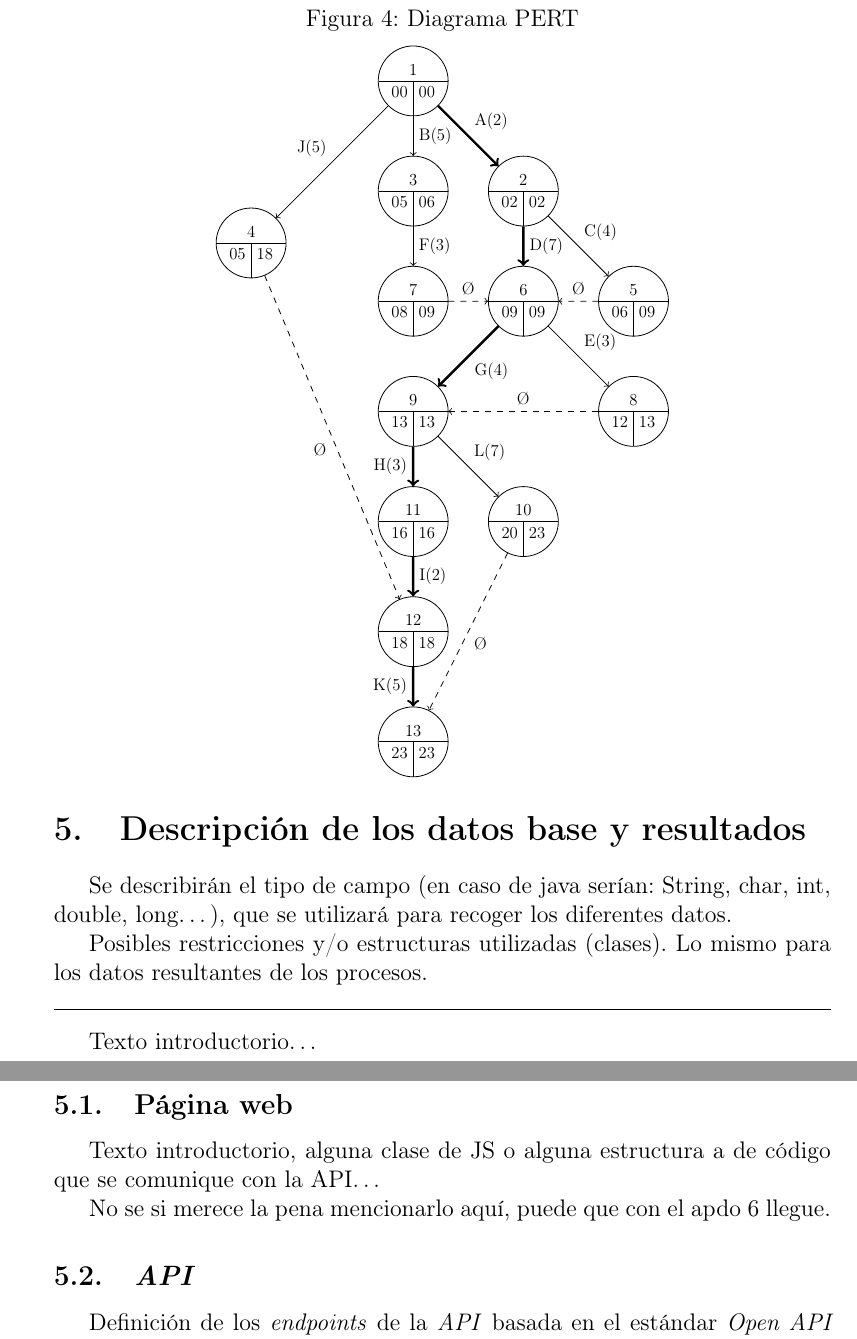
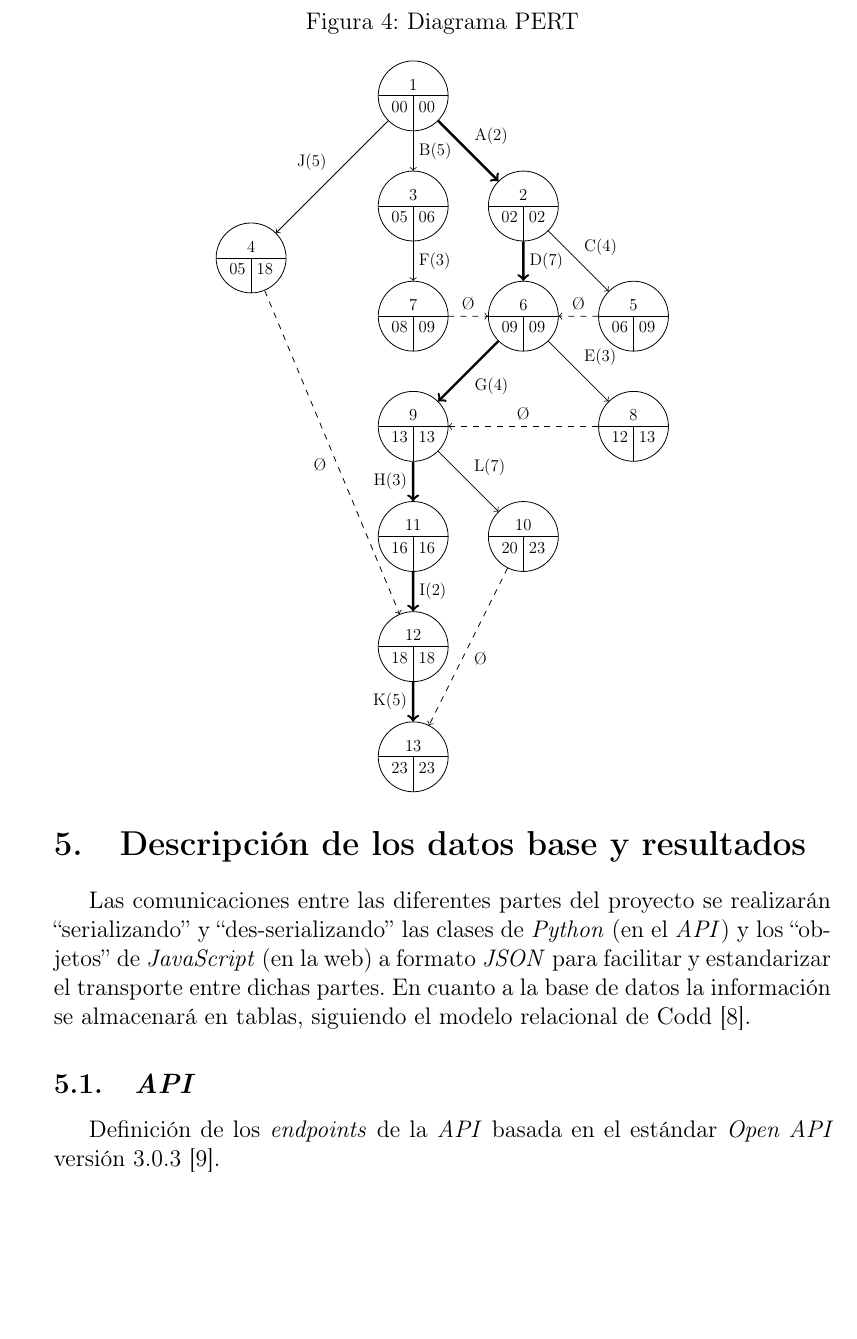
Before and after one commit to 1noro/dam2-proyecto-final, a LaTeX document (proyecto.tex): two parts of pages 10 and 11 of 18 before the commit and part of page 10 of 18 after it, the two joined at a grey line, cut so that both start at the same text, the shorter picture padded with empty space. Compiled offline with pdfLaTeX.

Commit message:
patdo 5 finiquitado (creo)

```diff
--- a/proyecto.tex
+++ b/proyecto.tex
@@ -183,7 +184,7 @@
 
     \begin{figure}[ht]
         \centering
-        \caption{Diagrama PERT}\medskip
+        \caption{Diagrama PERT}\bigskip
         \label{diagram:pert}
         \begin{tikzpicture}[scale=0.7, every node/.style={transform shape}, trinode/.style={circle split, draw, path picture={\draw (path picture bounding box.center)--(path picture bounding box.south);}}]
             % level 0
@@ -231,19 +232,19 @@
 
     \section{Descripción de los datos base y resultados}
 
-    Se describirán el tipo de campo (en caso de java serían: String, char, int, double, long\dots), que se utilizará para recoger los diferentes datos.
+    % Se describirán el tipo de campo (en caso de java serían: String, char, int, double, long\dots), que se utilizará para recoger los diferentes datos.
 
-    Posibles restricciones y/o estructuras utilizadas (clases). Lo mismo para los datos resultantes de los procesos.
+    % Posibles restricciones y/o estructuras utilizadas (clases). Lo mismo para los datos resultantes de los procesos.
 
-    \bigskip\hrule\bigskip
+    % \bigskip\hrule\bigskip
 
-    Texto introductorio\dots
+    Las comunicaciones entre las diferentes partes del proyecto se realizarán ``serializando'' y ``des-serializando'' las clases de \textit{Python} (en el \textit{API}) y los ``objetos'' de \textit{JavaScript} (en la web) a formato \textit{JSON} para facilitar y estandarizar el transporte entre dichas partes. En cuanto a la base de datos la información se almacenará en tablas, siguiendo el modelo relacional de \textcite{codd:relationalmodel}.
 
-    \subsection{Página web}
+    % \subsection{Página web}
 
-    Texto introductorio, alguna clase de JS o alguna estructura a de código que se comunique con la API\dots
+    % Texto introductorio, alguna clase de JS o alguna estructura de código que se comunique con la API\dots
 
-    No se si merece la pena mencionarlo aquí, puede que con el apdo 6 llegue.
+    % No se si merece la pena mencionarlo aquí, puede que con el apdo 6 llegue.
 
     \subsection{\textit{API}}
 
```
Also changed, not shown: proyecto.bib (+11 -0 lines), media/4chan-new-thread.png (added), media/4chan-reply-to-thread.png (added), proyecto.pdf, proyecto.tex (14 more changed lines).
